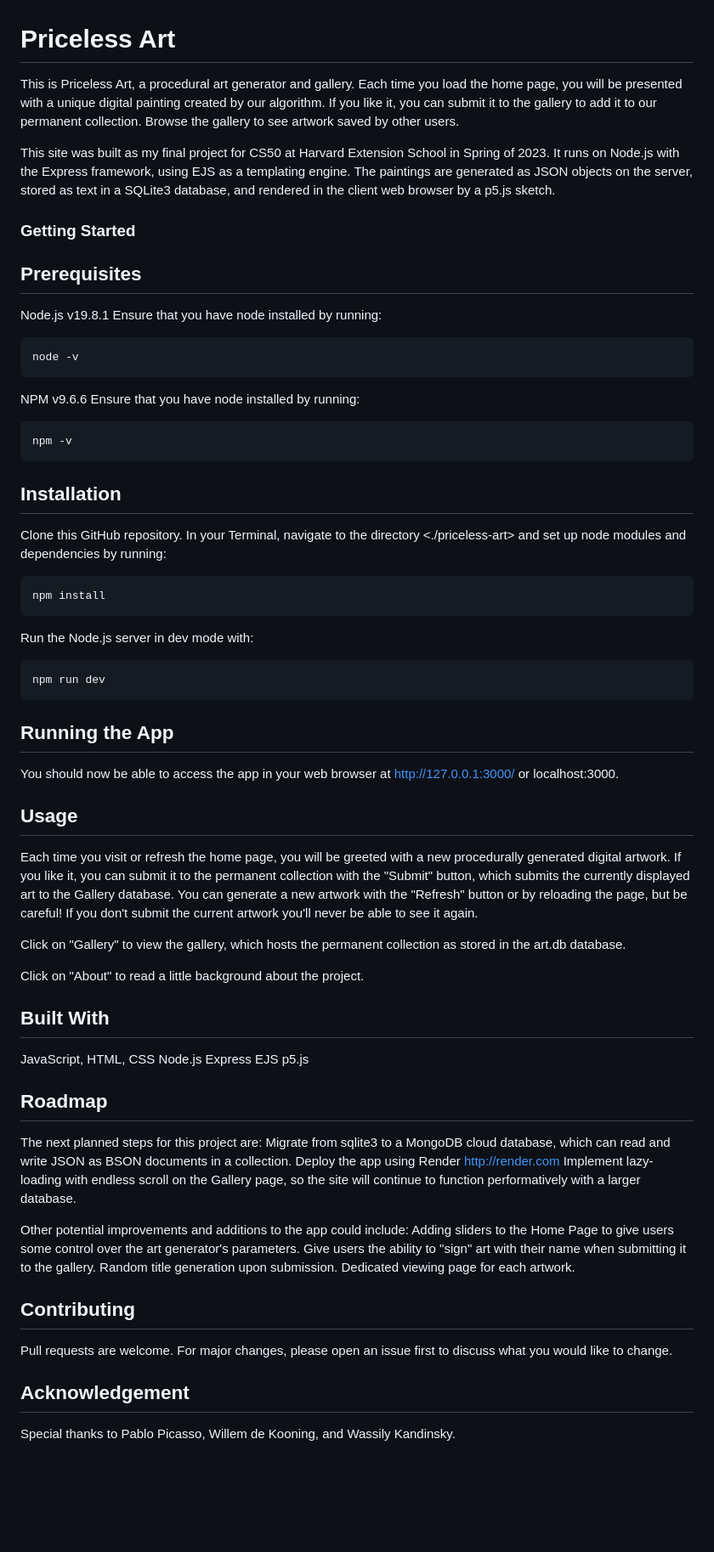
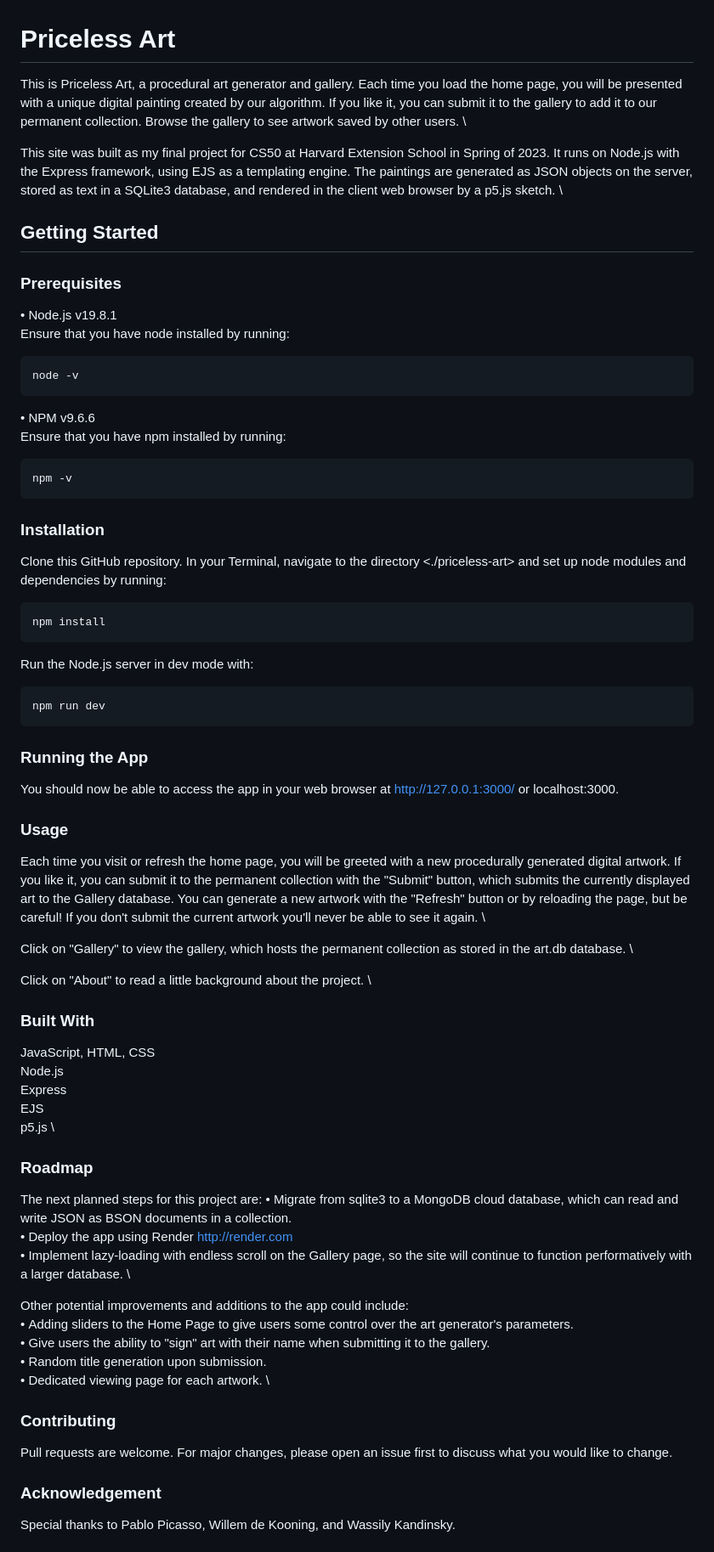
Before and after one commit to sashaikaia/priceless-art, a Markdown page: README.md, the part around one of its changes. Shown at 85% size. Drawn GitHub-style; blank space fills up the shorter version.

Commit message:
Update README.md
markdown formatting

````diff
--- a/README.md
+++ b/README.md
@@ -1,23 +1,23 @@
 # Priceless Art
-This is Priceless Art, a procedural art generator and gallery. Each time you load the home page, you will be presented with a unique digital painting created by our algorithm. If you like it, you can submit it to the gallery to add it to our permanent collection. Browse the gallery to see artwork saved by other users.
+This is Priceless Art, a procedural art generator and gallery. Each time you load the home page, you will be presented with a unique digital painting created by our algorithm. If you like it, you can submit it to the gallery to add it to our permanent collection. Browse the gallery to see artwork saved by other users. \
 
-This site was built as my final project for CS50 at Harvard Extension School in Spring of 2023. It runs on Node.js with the Express framework, using EJS as a templating engine. The paintings are generated as JSON objects on the server, stored as text in a SQLite3 database, and rendered in the client web browser by a p5.js sketch.
+This site was built as my final project for CS50 at Harvard Extension School in Spring of 2023. It runs on Node.js with the Express framework, using EJS as a templating engine. The paintings are generated as JSON objects on the server, stored as text in a SQLite3 database, and rendered in the client web browser by a p5.js sketch. \
 
-### Getting Started
+## Getting Started
 
-## Prerequisites
-Node.js v19.8.1
+### Prerequisites
+• Node.js v19.8.1 \
 Ensure that you have node installed by running:
 ```bash
 node -v
 ```
 
-NPM v9.6.6
-Ensure that you have node installed by running:
+• NPM v9.6.6 \
+Ensure that you have npm installed by running:
 ```bash
 npm -v
 ```
-## Installation
+### Installation
 Clone this GitHub repository. In your Terminal, navigate to the directory <./priceless-art> and set up node modules and dependencies by running:
 ```bash
 npm install
@@ -28,39 +28,39 @@ Run the Node.js server in dev mode with:
 npm run dev
 ```
 
-## Running the App
+### Running the App
 You should now be able to access the app in your web browser at http://127.0.0.1:3000/ or localhost:3000.
 
-## Usage
-Each time you visit or refresh the home page, you will be greeted with a new procedurally generated digital artwork. If you like it, you can submit it to the permanent collection with the "Submit" button, which submits the currently displayed art to the Gallery database. You can generate a new artwork with the "Refresh" button or by reloading the page, but be careful! If you don't submit the current artwork you'll never be able to see it again.
+### Usage
+Each time you visit or refresh the home page, you will be greeted with a new procedurally generated digital artwork. If you like it, you can submit it to the permanent collection with the "Submit" button, which submits the currently displayed art to the Gallery database. You can generate a new artwork with the "Refresh" button or by reloading the page, but be careful! If you don't submit the current artwork you'll never be able to see it again. \
 
-Click on "Gallery" to view the gallery, which hosts the permanent collection as stored in the art.db database.
+Click on "Gallery" to view the gallery, which hosts the permanent collection as stored in the art.db database. \
 
-Click on "About" to read a little background about the project.
+Click on "About" to read a little background about the project. \
 
-## Built With
-JavaScript, HTML, CSS
-Node.js
-Express
-EJS
-p5.js
+### Built With
+JavaScript, HTML, CSS \
+Node.js \
+Express \
+EJS \
+p5.js \
 
-## Roadmap
+### Roadmap
 The next planned steps for this project are:
-Migrate from sqlite3 to a MongoDB cloud database, which can read and write JSON as BSON documents in a collection.
-Deploy the app using Render http://render.com
-Implement lazy-loading with endless scroll on the Gallery page, so the site will continue to function performatively with a larger database.
+• Migrate from sqlite3 to a MongoDB cloud database, which can read and write JSON as BSON documents in a collection. \
+• Deploy the app using Render http://render.com \
+• Implement lazy-loading with endless scroll on the Gallery page, so the site will continue to function performatively with a larger database. \
 
-Other potential improvements and additions to the app could include:
-Adding sliders to the Home Page to give users some control over the art generator's parameters.
-Give users the ability to "sign" art with their name when submitting it to the gallery.
-Random title generation upon submission.
-Dedicated viewing page for each artwork.
+Other potential improvements and additions to the app could include: \
+• Adding sliders to the Home Page to give users some control over the art generator's parameters. \
+• Give users the ability to "sign" art with their name when submitting it to the gallery. \
+• Random title generation upon submission. \
+• Dedicated viewing page for each artwork. \
 
-## Contributing
+### Contributing
 Pull requests are welcome. For major changes, please open an issue first
 to discuss what you would like to change.
 
-## Acknowledgement
+### Acknowledgement
 Special thanks to Pablo Picasso, Willem de Kooning, and Wassily Kandinsky.
 
````
Also changed, not shown: other parts of README.md (+1 -1 lines).
